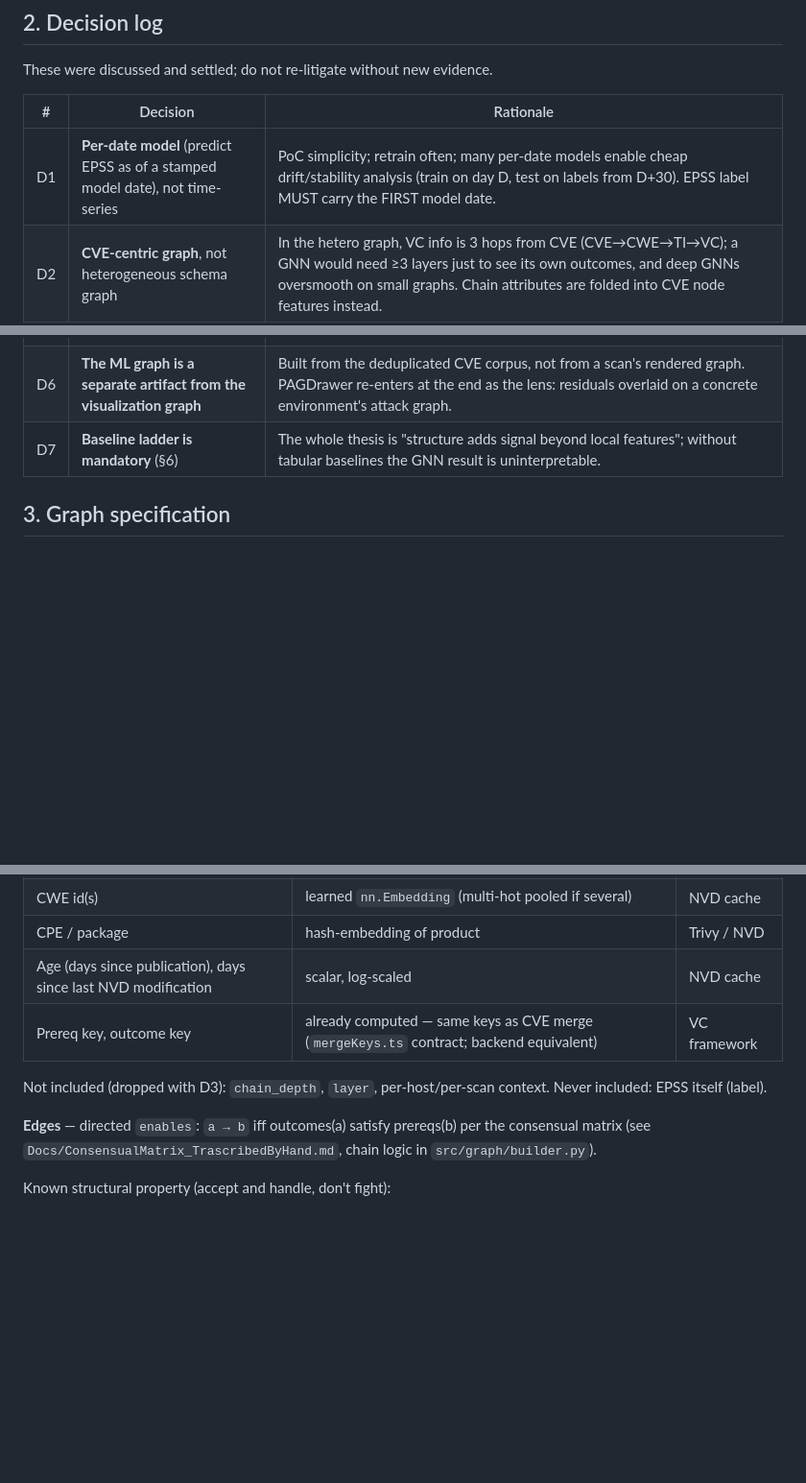
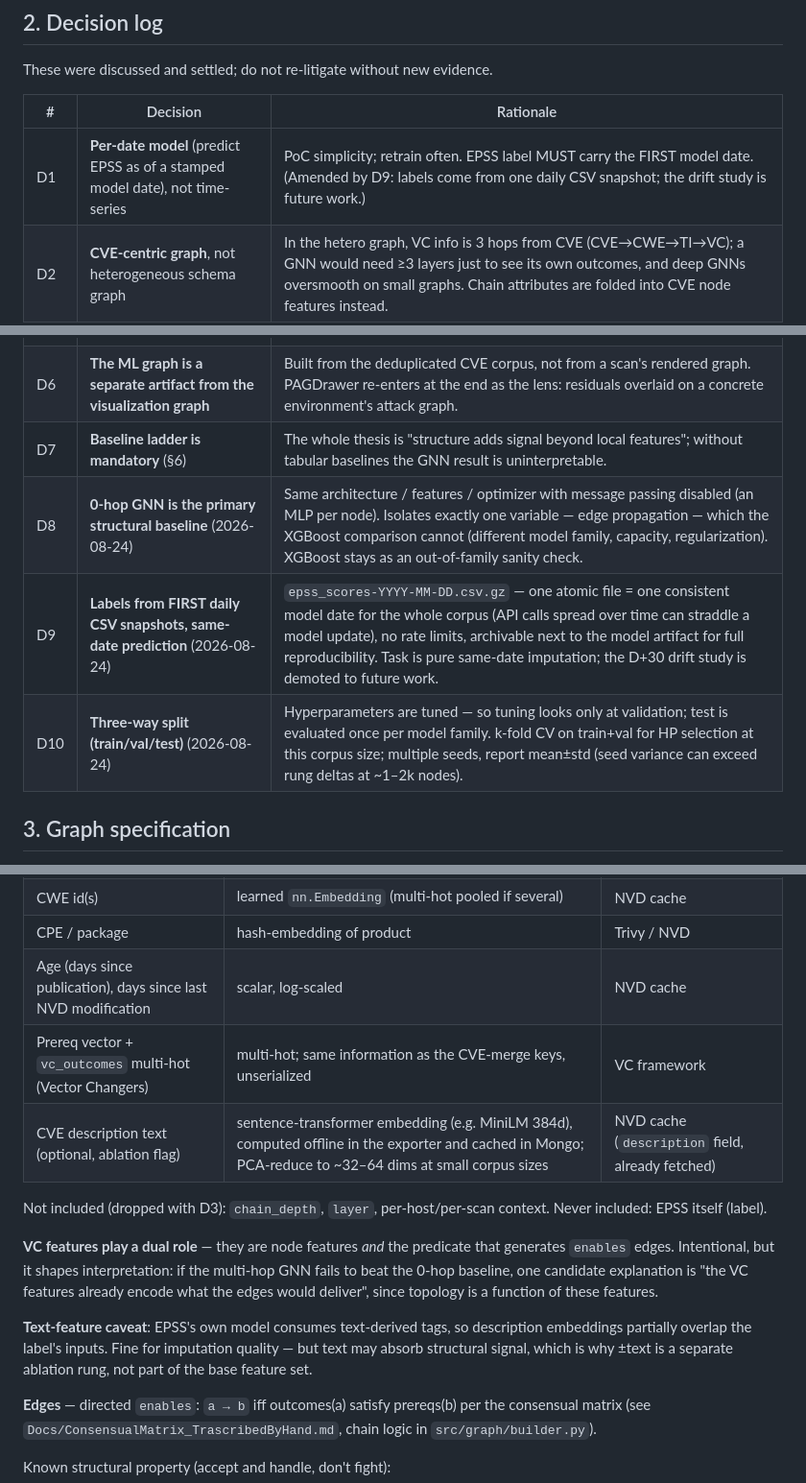
Before and after one commit to tmachalewski/PAGDrawer, a Markdown page: Docs/Plans/GraphML_EPSS_Prediction.md, 3 parts joined by grey strips. Shown at 96% size. Drawn GitHub-style; blank space fills up the shorter version.

```diff
--- a/Docs/Plans/GraphML_EPSS_Prediction.md
+++ b/Docs/Plans/GraphML_EPSS_Prediction.md
@@ -21,13 +21,16 @@ These were discussed and settled; do not re-litigate without new evidence.
 
 | # | Decision | Rationale |
 |---|----------|-----------|
-| D1 | **Per-date model** (predict EPSS as of a stamped model date), not time-series | PoC simplicity; retrain often; many per-date models enable cheap drift/stability analysis (train on day D, test on labels from D+30). EPSS label MUST carry the FIRST model date. |
+| D1 | **Per-date model** (predict EPSS as of a stamped model date), not time-series | PoC simplicity; retrain often. EPSS label MUST carry the FIRST model date. (Amended by D9: labels come from one daily CSV snapshot; the drift study is future work.) |
 | D2 | **CVE-centric graph**, not heterogeneous schema graph | In the hetero graph, VC info is 3 hops from CVE (CVE→CWE→TI→VC); a GNN would need ≥3 layers just to see its own outcomes, and deep GNNs oversmooth on small graphs. Chain attributes are folded into CVE node features instead. |
 | D3 | **Drop HOST entirely; deduplicate to one node per `original_cve`** | EPSS is a global property of the CVE — identical for every copy across hosts/CPEs. Host context is noise w.r.t. this label. Dedup kills the duplicate-leakage problem at the root (no more group-split machinery needed). Environment-dependent features (`chain_depth`, `layer`, host counts) are dropped with it. |
 | D4 | **CWE and CPE as node features only**, not edge relations | `shared_CWE` creates near-cliques (CWE-79 alone links thousands of CVEs pairwise → O(n²) edges, oversmoothing, giant components). The class signal lives in the feature; the ablation ladder (§6) will test whether relation variants add anything. |
 | D5 | **Edges = directed `enables` relation from VC matching** | `a → b` iff `outcomes(a) ⊨ prereqs(b)` (consensual matrix). Computable globally from CVE data alone — survives dedup, host-independent like the label, directed (in-neighborhood = "my stepping stones", out-neighborhood = "what I unlock"), and is the semantic core of the project. |
 | D6 | **The ML graph is a separate artifact from the visualization graph** | Built from the deduplicated CVE corpus, not from a scan's rendered graph. PAGDrawer re-enters at the end as the lens: residuals overlaid on a concrete environment's attack graph. |
 | D7 | **Baseline ladder is mandatory** (§6) | The whole thesis is "structure adds signal beyond local features"; without tabular baselines the GNN result is uninterpretable. |
+| D8 | **0-hop GNN is the primary structural baseline** (2026-08-24) | Same architecture / features / optimizer with message passing disabled (an MLP per node). Isolates exactly one variable — edge propagation — which the XGBoost comparison cannot (different model family, capacity, regularization). XGBoost stays as an out-of-family sanity check. |
+| D9 | **Labels from FIRST daily CSV snapshots, same-date prediction** (2026-08-24) | `epss_scores-YYYY-MM-DD.csv.gz` — one atomic file = one consistent model date for the whole corpus (API calls spread over time can straddle a model update), no rate limits, archivable next to the model artifact for full reproducibility. Task is pure same-date imputation; the D+30 drift study is demoted to future work. |
+| D10 | **Three-way split (train/val/test)** (2026-08-24) | Hyperparameters are tuned — so tuning looks only at validation; test is evaluated once per model family. k-fold CV on train+val for HP selection at this corpus size; multiple seeds, report mean±std (seed variance can exceed rung deltas at ~1–2k nodes). |
 
 ## 3. Graph specification
 
@@ -41,9 +44,14 @@ These were discussed and settled; do not re-litigate without new evidence.
 | CWE id(s) | learned `nn.Embedding` (multi-hot pooled if several) | NVD cache |
 | CPE / package | hash-embedding of product | Trivy / NVD |
 | Age (days since publication), days since last NVD modification | scalar, log-scaled | NVD cache |
-| Prereq key, outcome key | already computed — same keys as CVE merge (`mergeKeys.ts` contract; backend equivalent) | VC framework |
+| Prereq vector + `vc_outcomes` multi-hot (Vector Changers) | multi-hot; same information as the CVE-merge keys, unserialized | VC framework |
+| CVE description text (optional, ablation flag) | sentence-transformer embedding (e.g. MiniLM 384d), computed offline in the exporter and cached in Mongo; PCA-reduce to ~32–64 dims at small corpus sizes | NVD cache (`description` field, already fetched) |
 
 Not included (dropped with D3): `chain_depth`, `layer`, per-host/per-scan context. Never included: EPSS itself (label).
+
+**VC features play a dual role** — they are node features *and* the predicate that generates `enables` edges. Intentional, but it shapes interpretation: if the multi-hop GNN fails to beat the 0-hop baseline, one candidate explanation is "the VC features already encode what the edges would deliver", since topology is a function of these features.
+
+**Text-feature caveat**: EPSS's own model consumes text-derived tags, so description embeddings partially overlap the label's inputs. Fine for imputation quality — but text may absorb structural signal, which is why ±text is a separate ablation rung, not part of the base feature set.
 
 **Edges** — directed `enables`: `a → b` iff outcomes(a) satisfy prereqs(b) per the consensual matrix (see `Docs/ConsensualMatrix_TrascribedByHand.md`, chain logic in `src/graph/builder.py`).
 
```
Also changed, not shown: other parts of Docs/Plans/GraphML_EPSS_Prediction.md (+19 -16 lines).
